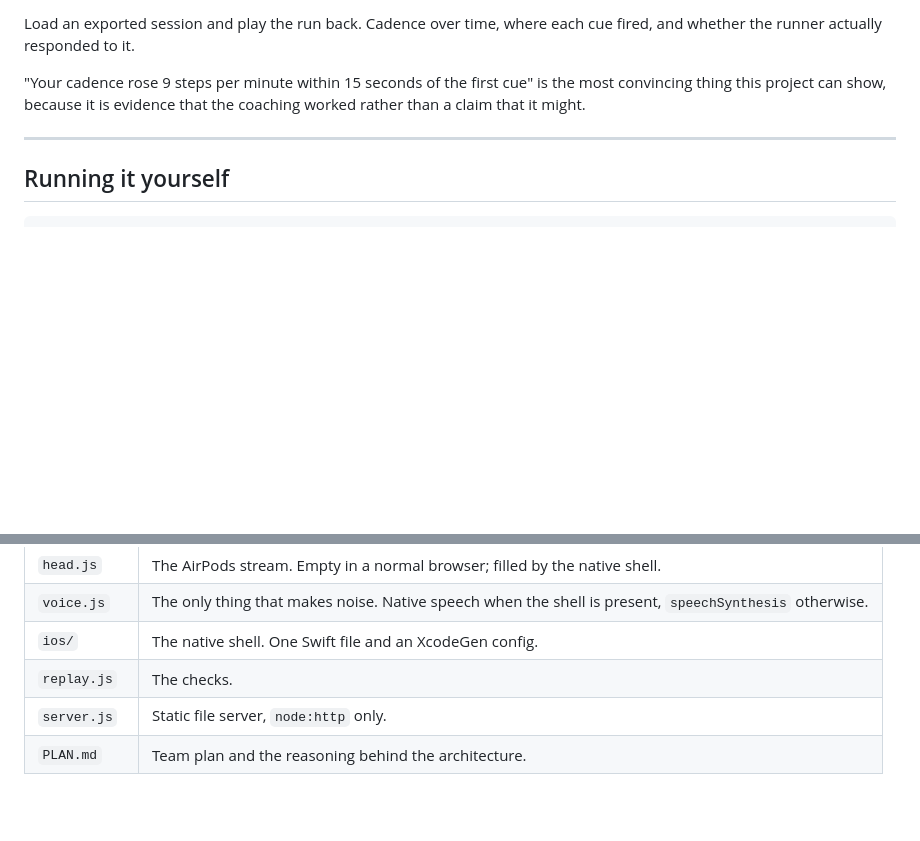
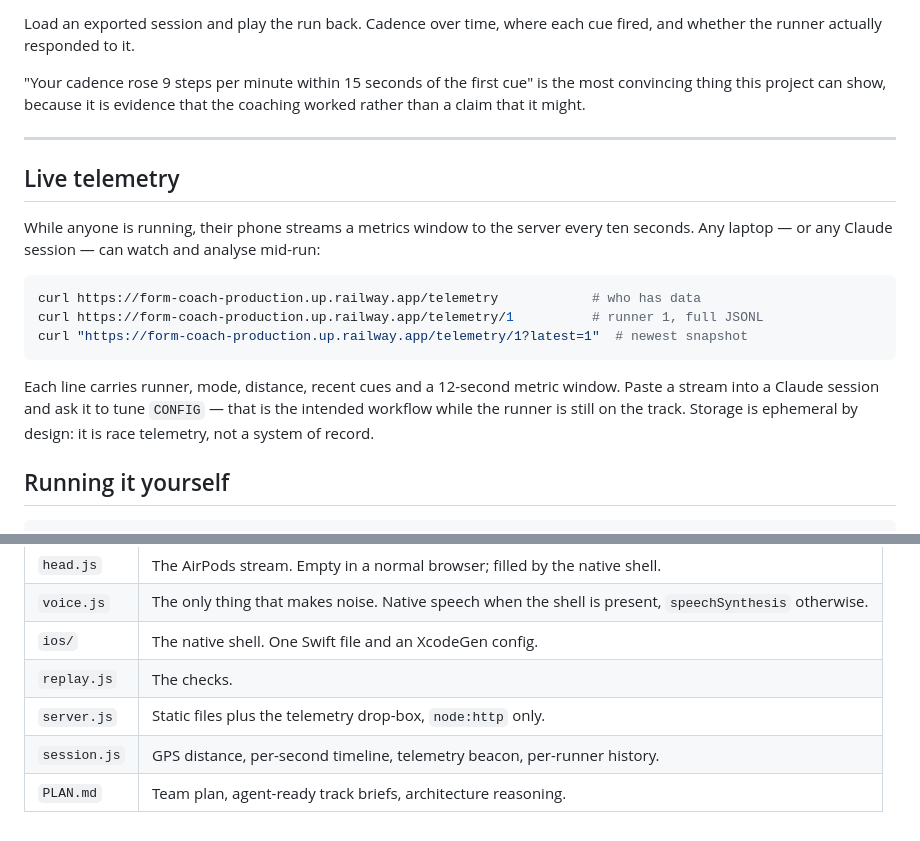
Before and after one commit to HW006-J/run, a Markdown page: README.md, 2 parts joined by grey strips. Drawn GitHub-style; blank space fills up the shorter version.

Commit message:
Document the live telemetry workflow
Co-Authored-By: Claude Opus 5 (1M context) <noreply@anthropic.com>
Claude-Session: https://claude.ai/code/session_01WjGWMYACk6TSHVDDZFV4KH

````diff
--- a/README.md
+++ b/README.md
@@ -155,6 +155,22 @@ worked rather than a claim that it might.
 
 ---
 
+## Live telemetry
+
+While anyone is running, their phone streams a metrics window to the server every
+ten seconds. Any laptop — or any Claude session — can watch and analyse mid-run:
+
+```bash
+curl https://form-coach-production.up.railway.app/telemetry            # who has data
+curl https://form-coach-production.up.railway.app/telemetry/1          # runner 1, full JSONL
+curl "https://form-coach-production.up.railway.app/telemetry/1?latest=1"  # newest snapshot
+```
+
+Each line carries runner, mode, distance, recent cues and a 12-second metric window.
+Paste a stream into a Claude session and ask it to tune `CONFIG` — that is the
+intended workflow while the runner is still on the track. Storage is ephemeral by
+design: it is race telemetry, not a system of record.
+
 ## Running it yourself
 
 ```bash
@@ -180,5 +196,6 @@ in the first version instead of a later one.
 | `voice.js` | The only thing that makes noise. Native speech when the shell is present, `speechSynthesis` otherwise. |
 | `ios/` | The native shell. One Swift file and an XcodeGen config. |
 | `replay.js` | The checks. |
-| `server.js` | Static file server, `node:http` only. |
-| `PLAN.md` | Team plan and the reasoning behind the architecture. |
+| `server.js` | Static files plus the telemetry drop-box, `node:http` only. |
+| `session.js` | GPS distance, per-second timeline, telemetry beacon, per-runner history. |
+| `PLAN.md` | Team plan, agent-ready track briefs, architecture reasoning. |
````
